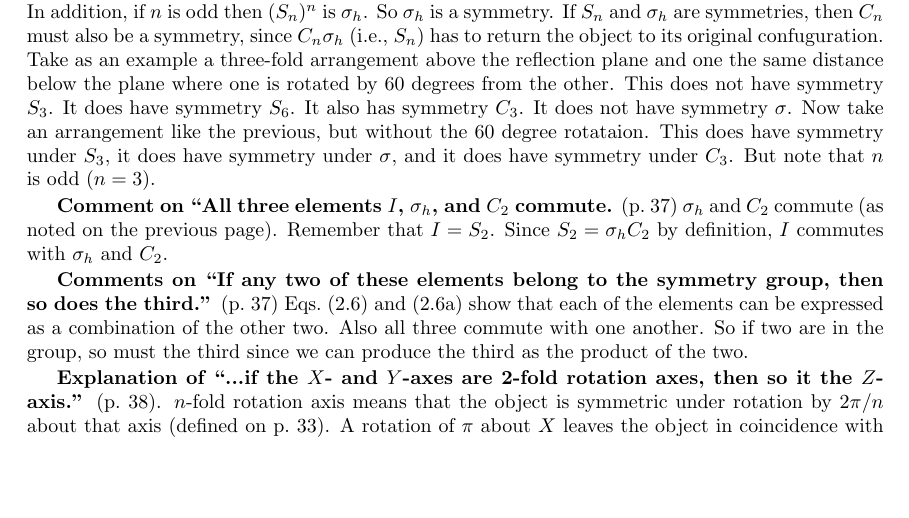
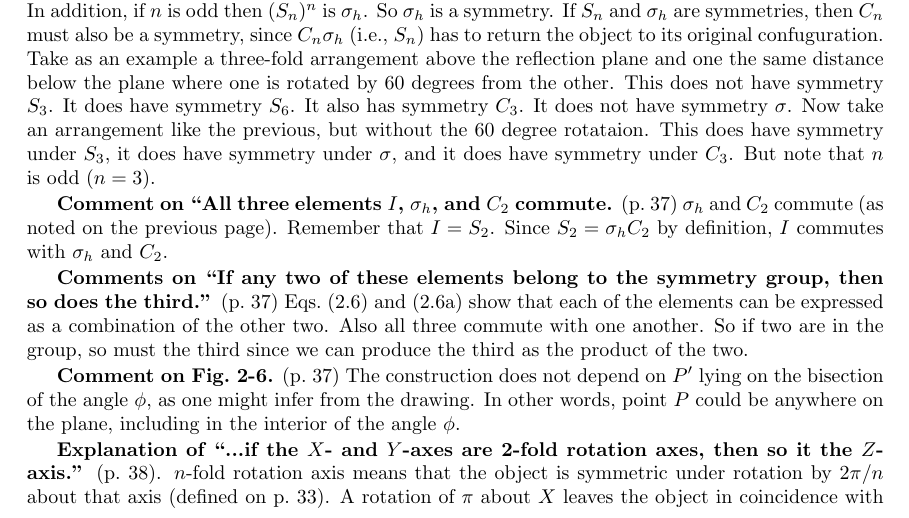
Before and after one commit to markito3/docs, a LaTeX thesis (hamermesh_notes/hamermesh_notes.tex, which reads hamermesh_notes/chapter_02.tex): part of page 9 of 12, cut so that both start at the same text, the shorter picture padded with empty space. Compiled offline with pdfLaTeX.

Commit message:
comment on figure

```diff
--- a/hamermesh_notes/chapter_02.tex
+++ b/hamermesh_notes/chapter_02.tex
@@ -42,6 +42,11 @@ the other two. Also all three commute with one another. So if two are
 in the group, so must the third since we can produce the third as the
 product of the two.
 
+{\bf Comment on Fig.\ 2-6.} (p.\ 37) The construction does not depend
+on $P^\prime$ lying on the bisection of the angle $\phi$, as one might
+infer from the drawing. In other words, point $P$ could be anywhere on
+the plane, including in the interior of the angle $\phi$.
+
 {\bf Explanation of ``...if the $X$- and $Y$-axes are 2-fold rotation
   axes, then so it the $Z$-axis.''} (p.\ 38). $n$-fold rotation axis
 means that the object is symmetric under rotation by $2\pi/n$ about
```
